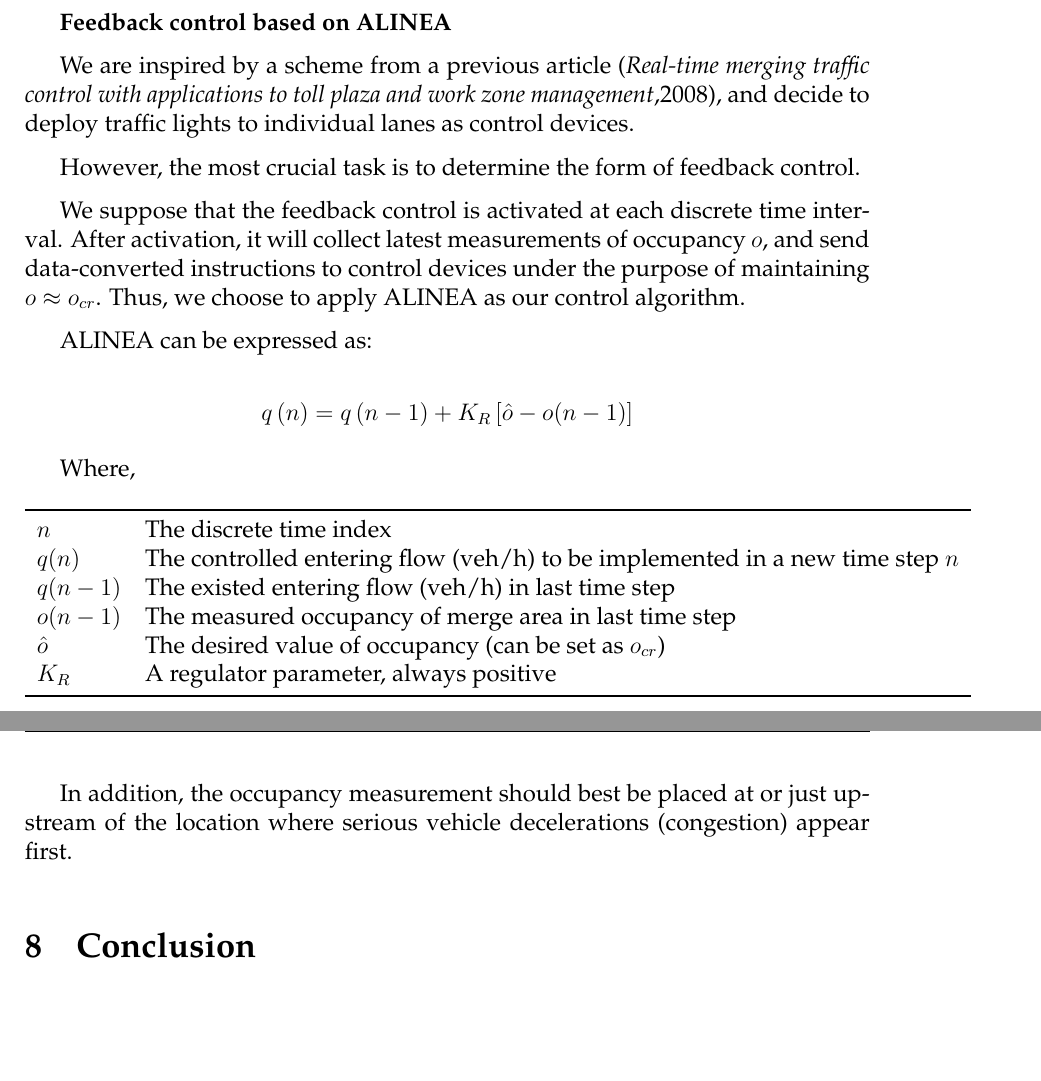
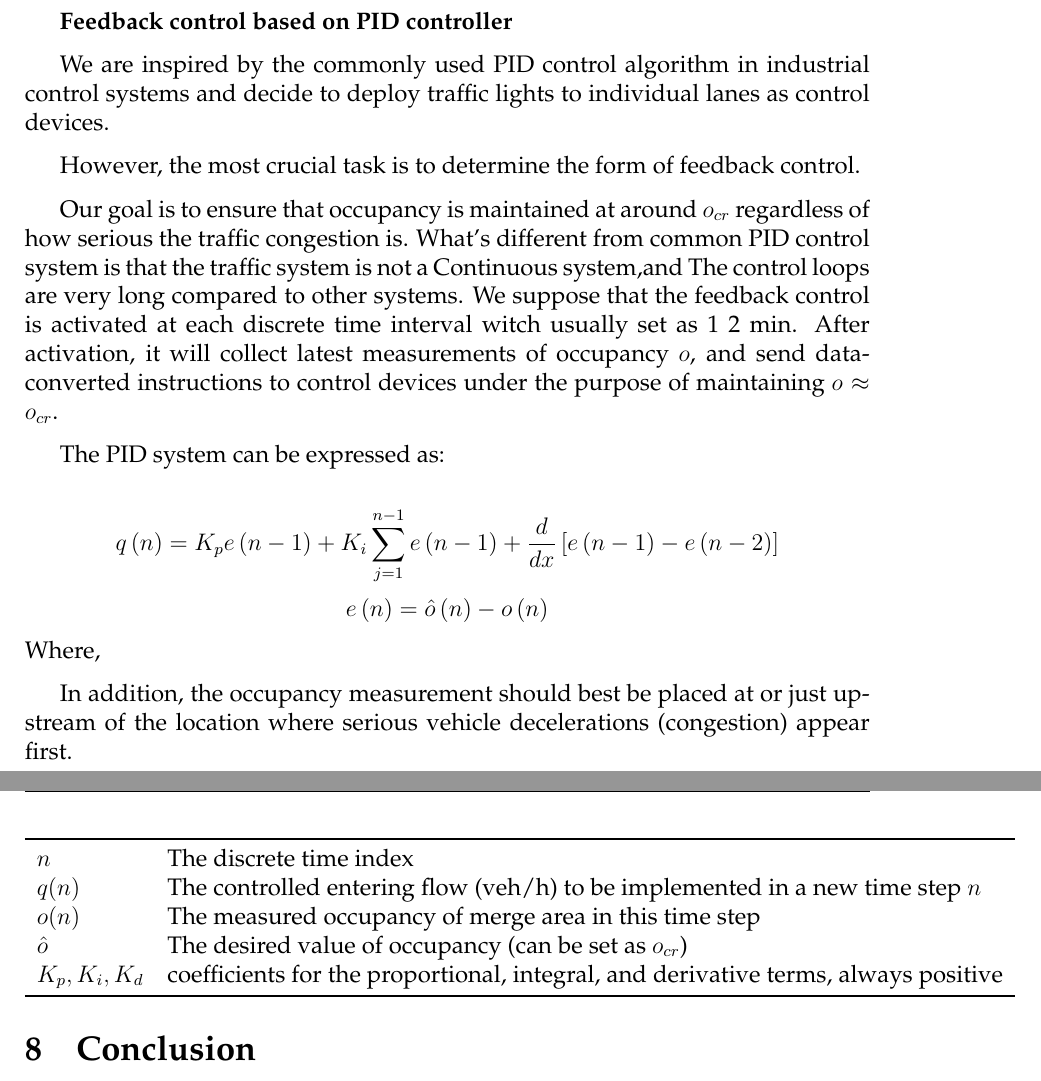
Before and after one commit to Jerry-Cheung/OURMCM, a LaTeX thesis (mcmthesis-demo.tex): two parts of pages 13 and 14 of 16, joined at a grey line, cut so that both start at the same text, the shorter picture padded with empty space. Compiled offline with pdfLaTeX.

Commit message:
add PID system

```diff
--- a/mcmthesis-demo.tex
+++ b/mcmthesis-demo.tex
@@ -395,11 +397,10 @@ feedback. From a macroscopic perspective, the maximum
 throughput can be achieved by a certain merging pattern
 design. As a result, our goal is to model this design.
 
-\textbf{Feedback control based on ALINEA}
+\textbf{Feedback control based on PID controller}
 
-We are inspired by a scheme from a previous article
-(\emph{Real-time merging traffic control with applications
-to toll plaza and work zone management},2008), and
+We are inspired by the commonly used PID control algorithm in industrial
+control systems and
 decide to deploy traffic lights to individual lanes
 as control devices.
 
@@ -407,18 +408,25 @@ as control devices.
 However, the most crucial task is to determine the
 form of feedback control.
 
-
+Our goal is to ensure that occupancy is maintained
+at around $o_{cr}$ regardless of how serious the traffic congestion is.
+What's different from common PID control system is that the traffic
+system is not a Continuous system,and
+The control loops are very long compared to other systems.
 We suppose that the feedback control is activated
-at each discrete time interval. After activation, it
+at each discrete time interval witch usually set as 1~2 min. After activation, it
 will collect latest measurements of occupancy $o$, and
 send data-converted instructions to control devices
 under the purpose of maintaining $o  \approx  o_{cr}$.
-Thus, we choose to apply ALINEA as our control algorithm.
 
-ALINEA can be expressed as:
 
-\[q\left( n \right) = q\left( {n - 1} \right) + {K_R}\left[ {\hat{o}  - o(n - 1)} \right]\]
+The PID system can be expressed as:
 
+  \[q\left( n \right) = K_{p}e\left( {n - 1} \right) + {K_i}\sum_{j=1}^{n-1} e\left( {n - 1} \right)+\frac{d}{dx} \left[ e\left( {n - 1} \right)-e\left( {n - 2} \right)\right]
+  \]
+  \[
+  e\left( {n} \right)=\hat{o}\left( {n} \right)-o\left( {n} \right)
+  \]
 Where,
 
 % Table generated by Excel2LaTeX from sheet 'Sheet1'
@@ -428,10 +436,10 @@ Where,
       \toprule
     $n$     & The discrete time index \\
     $q(n)$  & The controlled entering flow (veh/h) to be implemented in a new time step $n$ \\
-    $q(n-1)$ & The existed entering flow (veh/h) in last time step \\
-    $o(n-1)$ & The measured occupancy of merge area in last time step \\
+
+    $o(n)$ & The measured occupancy of merge area in this time step \\
     $\hat{o}$ & The desired value of occupancy (can be set as $o_{cr}$) \\
-    $K_{R}$  & A regulator parameter, always positive \\
+    $K_{p},K_i,K_d$  & coefficients for the proportional, integral, and derivative terms, always positive \\
     \bottomrule
     \end{tabular}%
   \label{tab:addlabel}%
```
Also changed, not shown: mcmthesis-demo.tex (12 more changed lines).
